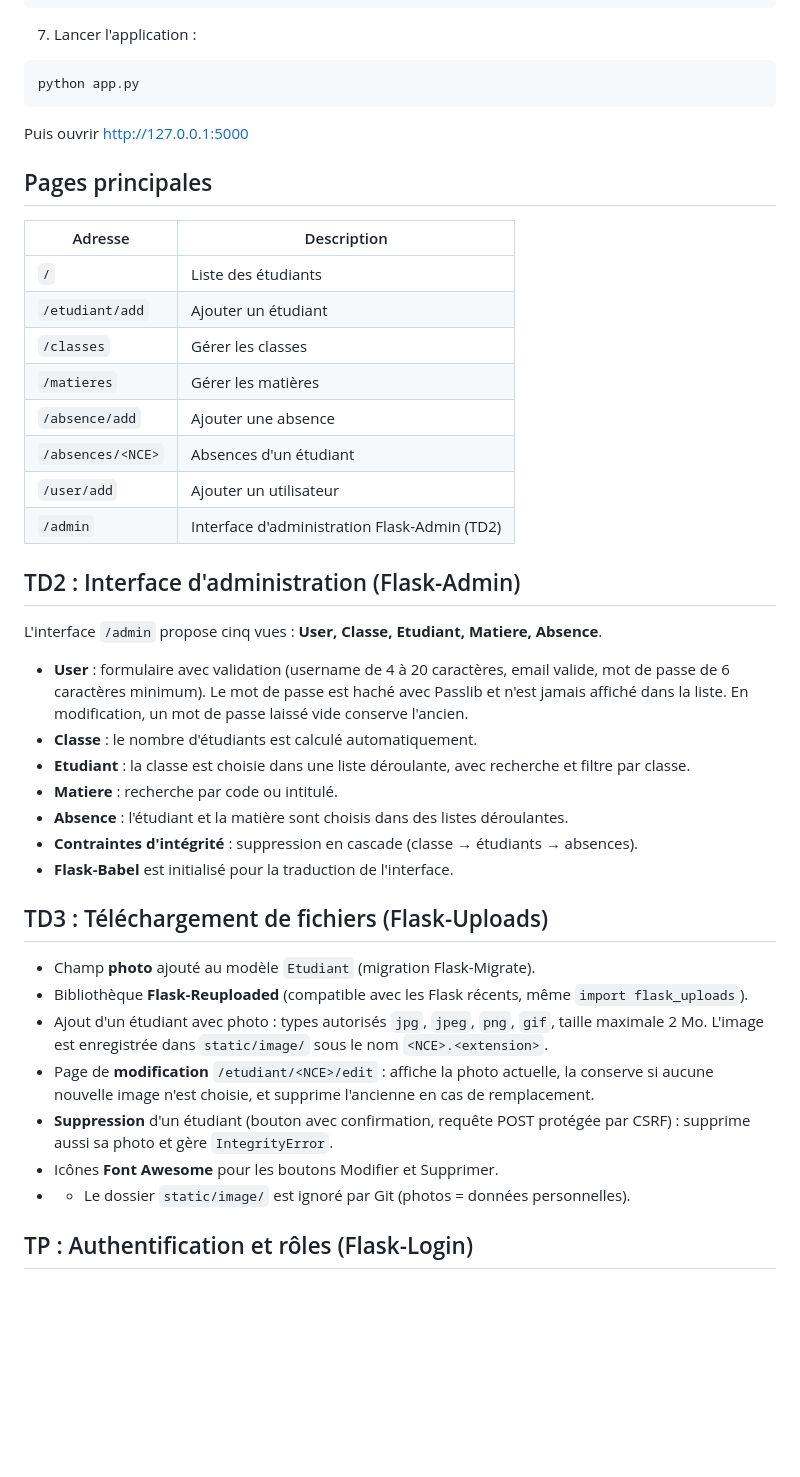
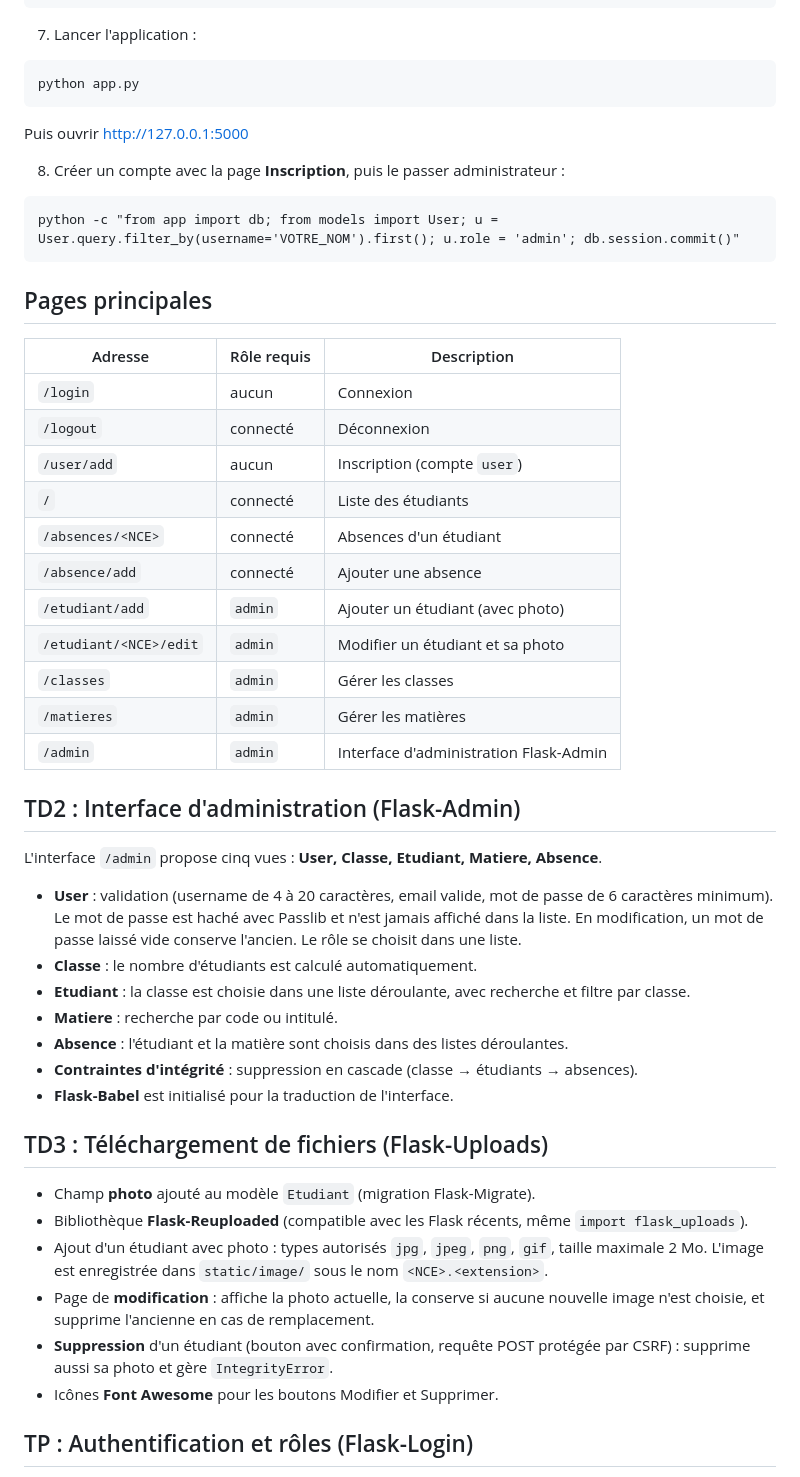
Before and after one commit to mohamedfiraslaadhari/scol_app, a Markdown page: README.md, the part around one of its changes. Rendered like a GitHub page; blank space fills up the shorter version.

Commit message:
README : mise a jour (TD2, TD3, TP)

````diff
--- a/README.md
+++ b/README.md
@@ -96,39 +97,49 @@ python app.py
 
 Puis ouvrir <http://127.0.0.1:5000>
 
+8. Créer un compte avec la page **Inscription**, puis le passer administrateur :
+
+```
+python -c "from app import db; from models import User; u = User.query.filter_by(username='VOTRE_NOM').first(); u.role = 'admin'; db.session.commit()"
+```
+
 ## Pages principales
 
-| Adresse           | Description                                   |
-| ----------------- | --------------------------------------------- |
-| `/`               | Liste des étudiants                           |
-| `/etudiant/add`   | Ajouter un étudiant                           |
-| `/classes`        | Gérer les classes                             |
-| `/matieres`       | Gérer les matières                            |
-| `/absence/add`    | Ajouter une absence                           |
-| `/absences/<NCE>` | Absences d'un étudiant                        |
-| `/user/add`       | Ajouter un utilisateur                        |
-| `/admin`          | Interface d'administration Flask-Admin (TD2)  |
+| Adresse                  | Rôle requis       | Description                              |
+| ------------------------ | ----------------- | ---------------------------------------- |
+| `/login`                 | aucun             | Connexion                                |
+| `/logout`                | connecté          | Déconnexion                              |
+| `/user/add`              | aucun             | Inscription (compte `user`)              |
+| `/`                      | connecté          | Liste des étudiants                      |
+| `/absences/<NCE>`        | connecté          | Absences d'un étudiant                   |
+| `/absence/add`           | connecté          | Ajouter une absence                      |
+| `/etudiant/add`          | `admin`           | Ajouter un étudiant (avec photo)         |
+| `/etudiant/<NCE>/edit`   | `admin`           | Modifier un étudiant et sa photo         |
+| `/classes`               | `admin`           | Gérer les classes                        |
+| `/matieres`              | `admin`           | Gérer les matières                       |
+| `/admin`                 | `admin`           | Interface d'administration Flask-Admin   |
 
 ## TD2 : Interface d'administration (Flask-Admin)
 
 L'interface `/admin` propose cinq vues : **User, Classe, Etudiant, Matiere, Absence**.
 
-- **User** : formulaire avec validation (username de 4 à 20 caractères, email valide, mot de passe de 6 caractères minimum). Le mot de passe est haché avec Passlib et n'est jamais affiché dans la liste. En modification, un mot de passe laissé vide conserve l'ancien.
+- **User** : validation (username de 4 à 20 caractères, email valide, mot de passe de 6 caractères minimum). Le mot de passe est haché avec Passlib et n'est jamais affiché dans la liste. En modification, un mot de passe laissé vide conserve l'ancien. Le rôle se choisit dans une liste.
 - **Classe** : le nombre d'étudiants est calculé automatiquement.
 - **Etudiant** : la classe est choisie dans une liste déroulante, avec recherche et filtre par classe.
 - **Matiere** : recherche par code ou intitulé.
 - **Absence** : l'étudiant et la matière sont choisis dans des listes déroulantes.
 - **Contraintes d'intégrité** : suppression en cascade (classe → étudiants → absences).
 - **Flask-Babel** est initialisé pour la traduction de l'interface.
+
 ## TD3 : Téléchargement de fichiers (Flask-Uploads)
 
 - Champ **photo** ajouté au modèle `Etudiant` (migration Flask-Migrate).
 - Bibliothèque **Flask-Reuploaded** (compatible avec les Flask récents, même `import flask_uploads`).
 - Ajout d'un étudiant avec photo : types autorisés `jpg`, `jpeg`, `png`, `gif`, taille maximale 2 Mo. L'image est enregistrée dans `static/image/` sous le nom `<NCE>.<extension>`.
-- Page de **modification** `/etudiant/<NCE>/edit` : affiche la photo actuelle, la conserve si aucune nouvelle image n'est choisie, et supprime l'ancienne en cas de remplacement.
+- Page de **modification** : affiche la photo actuelle, la conserve si aucune nouvelle image n'est choisie, et supprime l'ancienne en cas de remplacement.
 - **Suppression** d'un étudiant (bouton avec confirmation, requête POST protégée par CSRF) : supprime aussi sa photo et gère `IntegrityError`.
 - Icônes **Font Awesome** pour les boutons Modifier et Supprimer.
-- - Le dossier `static/image/` est ignoré par Git (photos = données personnelles).
+
 ## TP : Authentification et rôles (Flask-Login)
 
 - **Flask-Login** : `LoginManager`, `UserMixin`, `user_loader`, `login_user` / `logout_user`, `@login_required`.
````
Also changed, not shown: other parts of README.md (+15 -13 lines).
